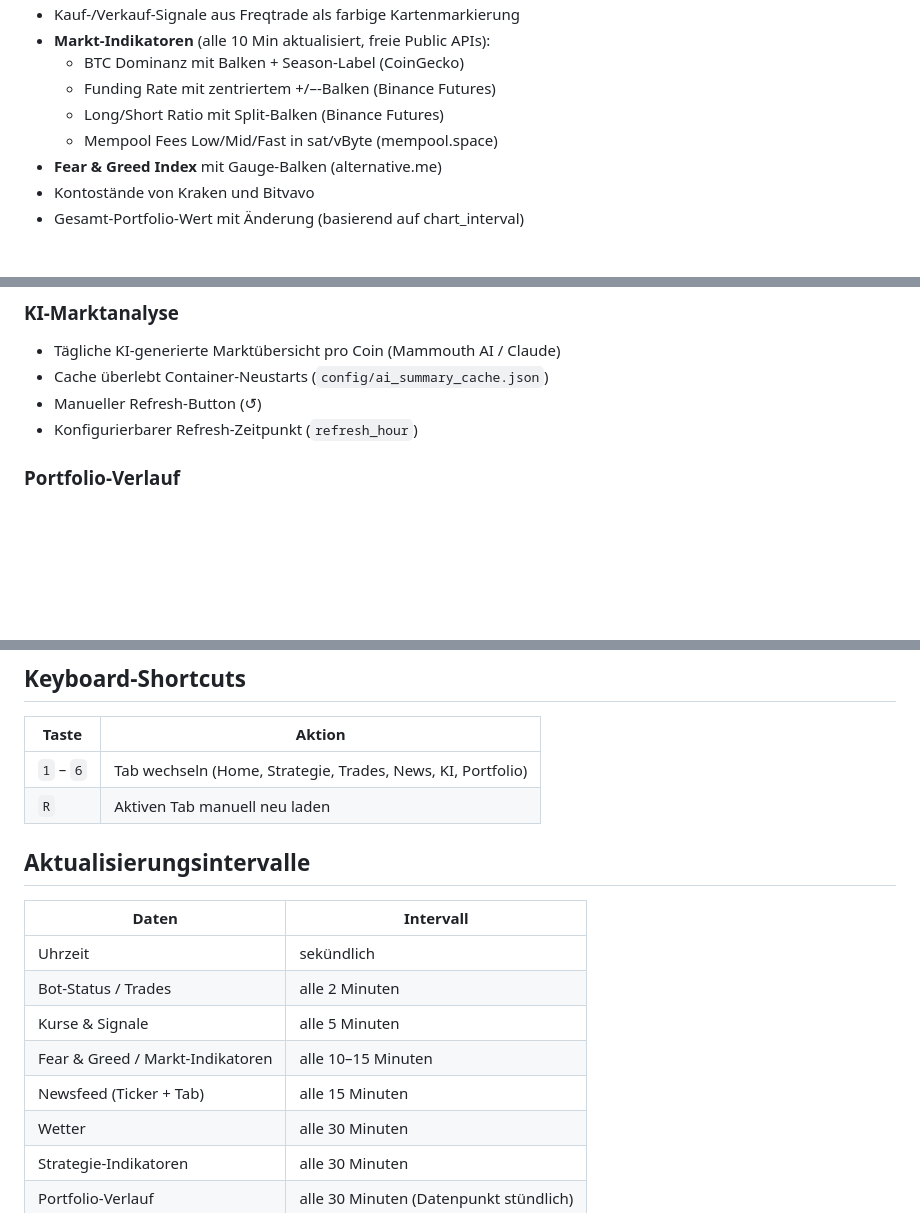
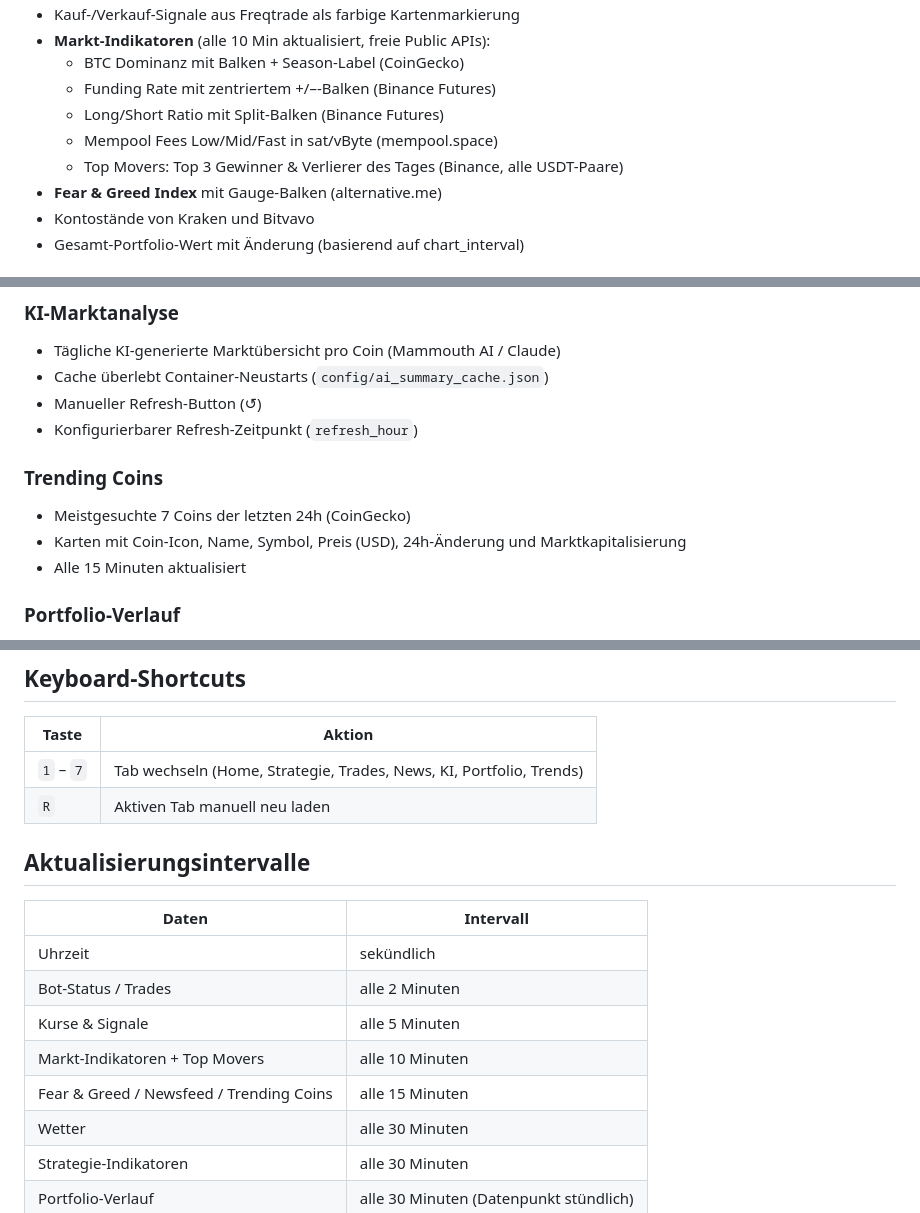
Before and after one commit to mp-pug/pi-desktop, a Markdown page: README.md, 3 parts joined by grey strips. Drawn GitHub-style; blank space fills up the shorter version.

Commit message:
Update README and CLAUDE.md: Top Movers, Trending Coins tab, 7 tabs
Co-Authored-By: Claude Sonnet 4.6 <noreply@anthropic.com>

```diff
--- a/README.md
+++ b/README.md
@@ -15,6 +15,7 @@ Zeigt Echtzeit-Marktdaten, Exchange-Kontostände, Freqtrade-Bot-Status, Strategi
   - Funding Rate mit zentriertem +/–-Balken (Binance Futures)
   - Long/Short Ratio mit Split-Balken (Binance Futures)
   - Mempool Fees Low/Mid/Fast in sat/vByte (mempool.space)
+  - Top Movers: Top 3 Gewinner & Verlierer des Tages (Binance, alle USDT-Paare)
 - **Fear & Greed Index** mit Gauge-Balken (alternative.me)
 - Kontostände von Kraken und Bitvavo
 - Gesamt-Portfolio-Wert mit Änderung (basierend auf chart_interval)
@@ -43,6 +44,11 @@ Zeigt Echtzeit-Marktdaten, Exchange-Kontostände, Freqtrade-Bot-Status, Strategi
 - Cache überlebt Container-Neustarts (`config/ai_summary_cache.json`)
 - Manueller Refresh-Button (↺)
 - Konfigurierbarer Refresh-Zeitpunkt (`refresh_hour`)
+
+### Trending Coins
+- Meistgesuchte 7 Coins der letzten 24h (CoinGecko)
+- Karten mit Coin-Icon, Name, Symbol, Preis (USD), 24h-Änderung und Marktkapitalisierung
+- Alle 15 Minuten aktualisiert
 
 ### Portfolio-Verlauf
 - Stündlich gespeicherter Portfolio-Gesamtwert (`config/portfolio_history.json`)
@@ -107,7 +113,7 @@ Alle Einstellungen befinden sich in `config/config.json`. Die Datei wird bei Än
 
 | Taste | Aktion |
 |---|---|
-| `1` – `6` | Tab wechseln (Home, Strategie, Trades, News, KI, Portfolio) |
+| `1` – `7` | Tab wechseln (Home, Strategie, Trades, News, KI, Portfolio, Trends) |
 | `R` | Aktiven Tab manuell neu laden |
 
 ## Aktualisierungsintervalle
@@ -117,8 +123,8 @@ Alle Einstellungen befinden sich in `config/config.json`. Die Datei wird bei Än
 | Uhrzeit | sekündlich |
 | Bot-Status / Trades | alle 2 Minuten |
 | Kurse & Signale | alle 5 Minuten |
-| Fear & Greed / Markt-Indikatoren | alle 10–15 Minuten |
-| Newsfeed (Ticker + Tab) | alle 15 Minuten |
+| Markt-Indikatoren + Top Movers | alle 10 Minuten |
+| Fear & Greed / Newsfeed / Trending Coins | alle 15 Minuten |
 | Wetter | alle 30 Minuten |
 | Strategie-Indikatoren | alle 30 Minuten |
 | Portfolio-Verlauf | alle 30 Minuten (Datenpunkt stündlich) |
```
Also changed, not shown: CLAUDE.md (+10 -4 lines).
